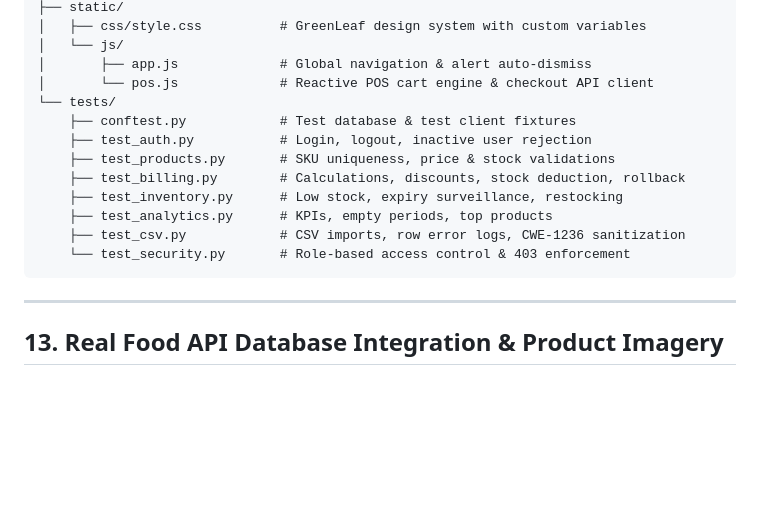
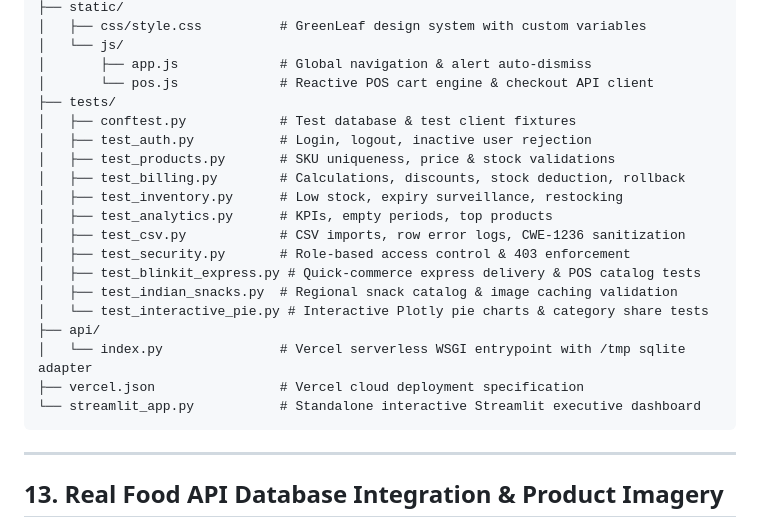
Before and after one commit to SubhadeepBhandari25/GreenLeaf-Nexus, a Markdown page: README.md, the part around one of its changes. Drawn GitHub-style; blank space fills up the shorter version.

````diff
--- a/README.md
+++ b/README.md
@@ -478,15 +478,22 @@ When exporting sales and inventory spreadsheets, GreenLeaf Nexus sanitizes all u
 │   └── js/
 │       ├── app.js             # Global navigation & alert auto-dismiss
 │       └── pos.js             # Reactive POS cart engine & checkout API client
-└── tests/
-    ├── conftest.py            # Test database & test client fixtures
-    ├── test_auth.py           # Login, logout, inactive user rejection
-    ├── test_products.py       # SKU uniqueness, price & stock validations
-    ├── test_billing.py        # Calculations, discounts, stock deduction, rollback
-    ├── test_inventory.py      # Low stock, expiry surveillance, restocking
-    ├── test_analytics.py      # KPIs, empty periods, top products
-    ├── test_csv.py            # CSV imports, row error logs, CWE-1236 sanitization
-    └── test_security.py       # Role-based access control & 403 enforcement
+├── tests/
+│   ├── conftest.py            # Test database & test client fixtures
+│   ├── test_auth.py           # Login, logout, inactive user rejection
+│   ├── test_products.py       # SKU uniqueness, price & stock validations
+│   ├── test_billing.py        # Calculations, discounts, stock deduction, rollback
+│   ├── test_inventory.py      # Low stock, expiry surveillance, restocking
+│   ├── test_analytics.py      # KPIs, empty periods, top products
+│   ├── test_csv.py            # CSV imports, row error logs, CWE-1236 sanitization
+│   ├── test_security.py       # Role-based access control & 403 enforcement
+│   ├── test_blinkit_express.py # Quick-commerce express delivery & POS catalog tests
+│   ├── test_indian_snacks.py  # Regional snack catalog & image caching validation
+│   └── test_interactive_pie.py # Interactive Plotly pie charts & category share tests
+├── api/
+│   └── index.py               # Vercel serverless WSGI entrypoint with /tmp sqlite adapter
+├── vercel.json                # Vercel cloud deployment specification
+└── streamlit_app.py           # Standalone interactive Streamlit executive dashboard
 ```
 
 ---
````
Also changed, not shown: other parts of README.md (+36 -1 lines).
